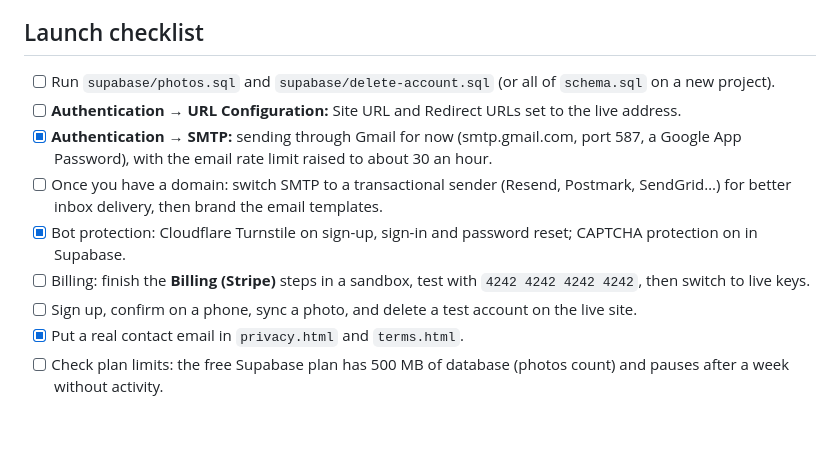
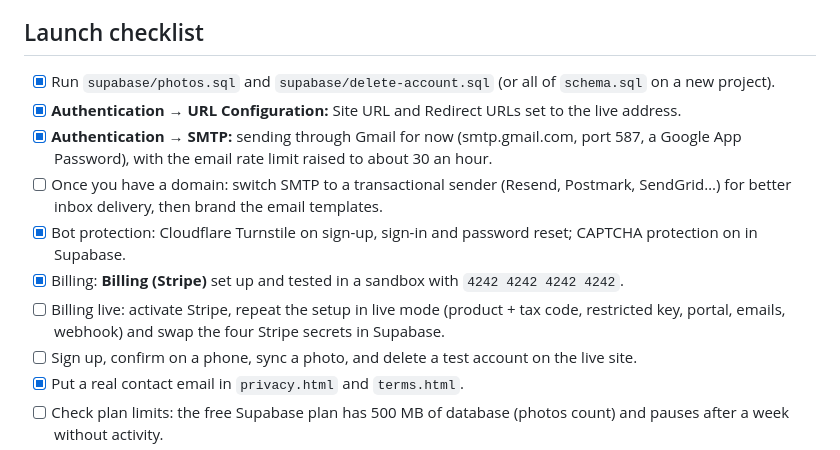
Before and after one commit to wcanela61-cloud/Ledgery, a Markdown page: README.md, the part around the change. GitHub-like rendering; blank space fills up the shorter version.

Commit message:
README: update launch checklist
Co-Authored-By: Claude Opus 5.5 <noreply@anthropic.com>
Claude-Session: https://claude.ai/code/session_01QwNksgzL7o8sLD3rzjWtsL

```diff
--- a/README.md
+++ b/README.md
@@ -140,12 +140,13 @@ Ledgery is installable (`manifest.webmanifest`, icons in `brand/`) and opens off
 
 ## Launch checklist
 
-- [ ] Run `supabase/photos.sql` and `supabase/delete-account.sql` (or all of `schema.sql` on a new project).
-- [ ] **Authentication → URL Configuration:** Site URL and Redirect URLs set to the live address.
+- [x] Run `supabase/photos.sql` and `supabase/delete-account.sql` (or all of `schema.sql` on a new project).
+- [x] **Authentication → URL Configuration:** Site URL and Redirect URLs set to the live address.
 - [x] **Authentication → SMTP:** sending through Gmail for now (smtp.gmail.com, port 587, a Google App Password), with the email rate limit raised to about 30 an hour.
 - [ ] Once you have a domain: switch SMTP to a transactional sender (Resend, Postmark, SendGrid…) for better inbox delivery, then brand the email templates.
 - [x] Bot protection: Cloudflare Turnstile on sign-up, sign-in and password reset; CAPTCHA protection on in Supabase.
-- [ ] Billing: finish the **Billing (Stripe)** steps in a sandbox, test with `4242 4242 4242 4242`, then switch to live keys.
+- [x] Billing: **Billing (Stripe)** set up and tested in a sandbox with `4242 4242 4242 4242`.
+- [ ] Billing live: activate Stripe, repeat the setup in live mode (product + tax code, restricted key, portal, emails, webhook) and swap the four Stripe secrets in Supabase.
 - [ ] Sign up, confirm on a phone, sync a photo, and delete a test account on the live site.
 - [x] Put a real contact email in `privacy.html` and `terms.html`.
 - [ ] Check plan limits: the free Supabase plan has 500 MB of database (photos count) and pauses after a week without activity.
```
